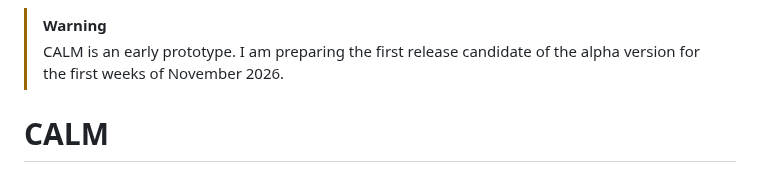
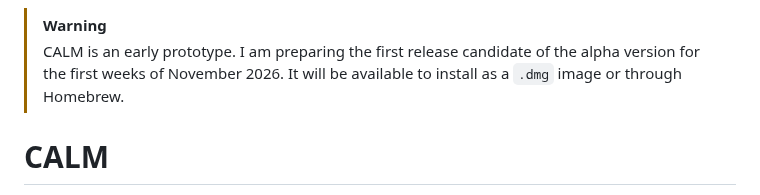
Before and after one commit to kolezka/CALM, a Markdown page: README.md, the part around the change. Drawn GitHub-style.

Commit message:
docs(readme): mention dmg and Homebrew install for the alpha

```diff
--- a/README.md
+++ b/README.md
@@ -2,7 +2,8 @@
 
 > [!WARNING]
 > CALM is an early prototype. I am preparing the first release candidate of the alpha
-> version for the first weeks of November 2026.
+> version for the first weeks of November 2026. It will be available to install as a
+> `.dmg` image or through Homebrew.
 
 # CALM
 
```
